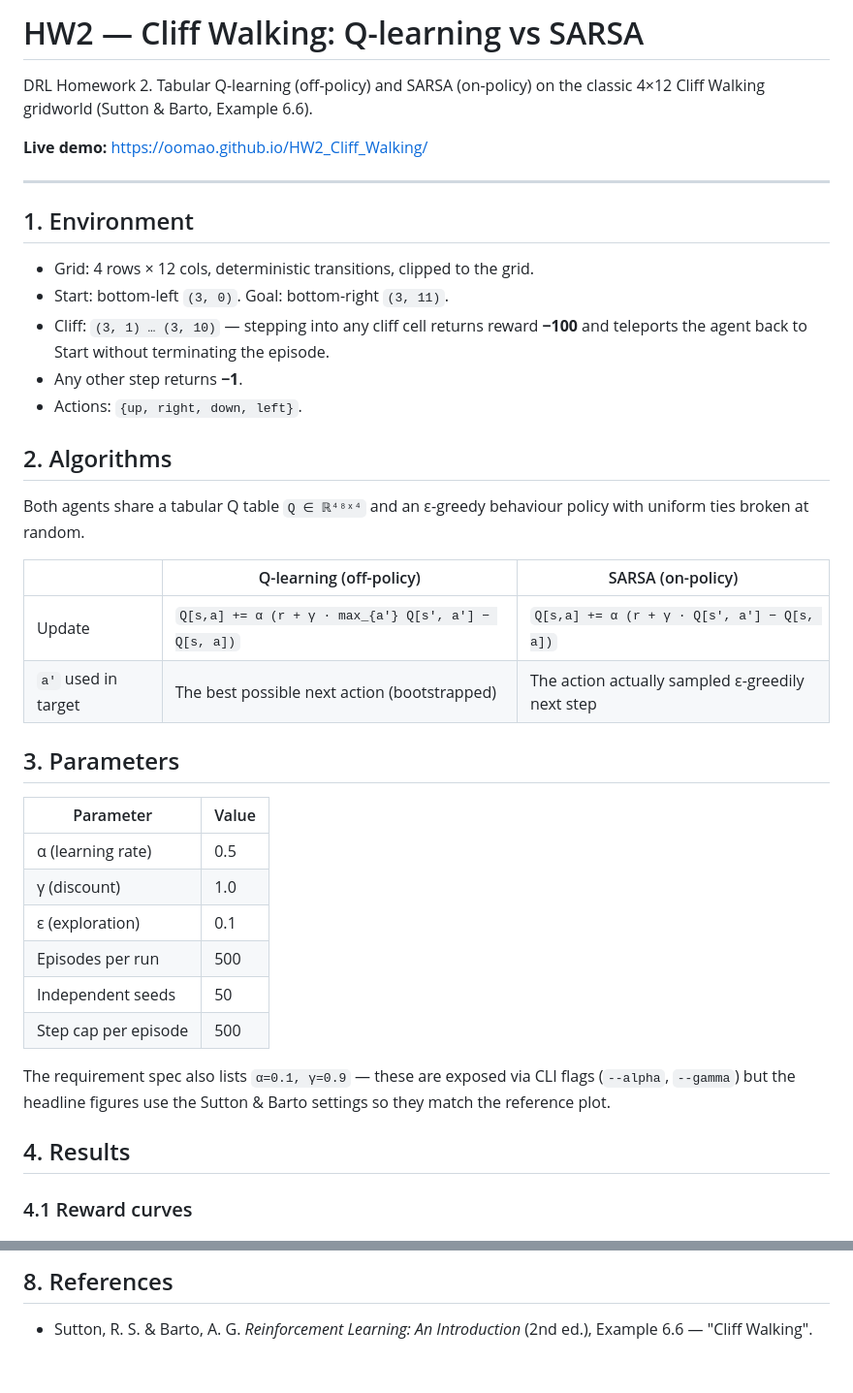
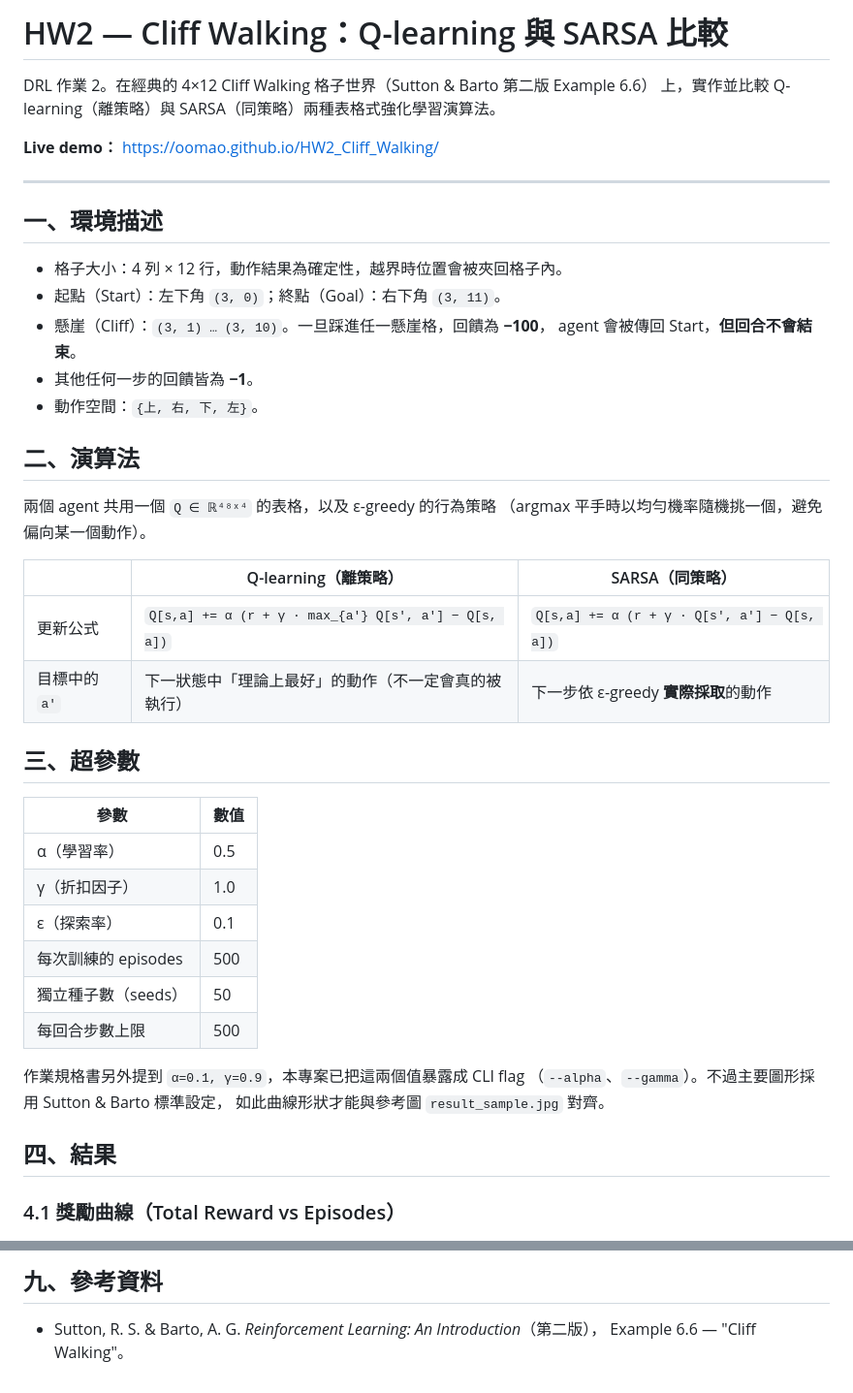
Before and after one commit to oomao/HW2_Cliff_Walking, a Markdown page: README.md, 2 parts joined by grey strips. Shown at 97% size. Drawn GitHub-style.

Commit message:
docs: translate README to Traditional Chinese

```diff
--- a/README.md
+++ b/README.md
@@ -1,49 +1,49 @@
-# HW2 — Cliff Walking: Q-learning vs SARSA
+# HW2 — Cliff Walking：Q-learning 與 SARSA 比較
 
-DRL Homework 2. Tabular Q-learning (off-policy) and SARSA (on-policy) on the classic
-4×12 Cliff Walking gridworld (Sutton & Barto, Example 6.6).
+DRL 作業 2。在經典的 4×12 Cliff Walking 格子世界（Sutton & Barto 第二版 Example 6.6）
+上，實作並比較 Q-learning（離策略）與 SARSA（同策略）兩種表格式強化學習演算法。
 
-**Live demo:** <https://oomao.github.io/HW2_Cliff_Walking/>
+**Live demo：** <https://oomao.github.io/HW2_Cliff_Walking/>
 
 ---
 
-## 1. Environment
+## 一、環境描述
 
-- Grid: 4 rows × 12 cols, deterministic transitions, clipped to the grid.
-- Start: bottom-left `(3, 0)`. Goal: bottom-right `(3, 11)`.
-- Cliff: `(3, 1) … (3, 10)` — stepping into any cliff cell returns reward **−100**
-  and teleports the agent back to Start without terminating the episode.
-- Any other step returns **−1**.
-- Actions: `{up, right, down, left}`.
+- 格子大小：4 列 × 12 行，動作結果為確定性，越界時位置會被夾回格子內。
+- 起點（Start）：左下角 `(3, 0)`；終點（Goal）：右下角 `(3, 11)`。
+- 懸崖（Cliff）：`(3, 1) … (3, 10)`。一旦踩進任一懸崖格，回饋為 **−100**，
+  agent 會被傳回 Start，**但回合不會結束**。
+- 其他任何一步的回饋皆為 **−1**。
+- 動作空間：`{上, 右, 下, 左}`。
 
-## 2. Algorithms
+## 二、演算法
 
-Both agents share a tabular Q table `Q ∈ ℝ⁴⁸ˣ⁴` and an ε-greedy behaviour policy
-with uniform ties broken at random.
+兩個 agent 共用一個 `Q ∈ ℝ⁴⁸ˣ⁴` 的表格，以及 ε-greedy 的行為策略
+（argmax 平手時以均勻機率隨機挑一個，避免偏向某一個動作）。
 
-| | Q-learning (off-policy) | SARSA (on-policy) |
+| | Q-learning（離策略） | SARSA（同策略） |
 |---|---|---|
-| Update | `Q[s,a] += α (r + γ · max_{a'} Q[s', a'] − Q[s, a])` | `Q[s,a] += α (r + γ · Q[s', a'] − Q[s, a])` |
-| `a'` used in target | The best possible next action (bootstrapped) | The action actually sampled ε-greedily next step |
+| 更新公式 | `Q[s,a] += α (r + γ · max_{a'} Q[s', a'] − Q[s, a])` | `Q[s,a] += α (r + γ · Q[s', a'] − Q[s, a])` |
+| 目標中的 `a'` | 下一狀態中「理論上最好」的動作（不一定會真的被執行） | 下一步依 ε-greedy **實際採取**的動作 |
 
-## 3. Parameters
+## 三、超參數
 
-| Parameter | Value |
+| 參數 | 數值 |
 |---|---|
-| α (learning rate) | 0.5 |
-| γ (discount) | 1.0 |
-| ε (exploration) | 0.1 |
-| Episodes per run | 500 |
-| Independent seeds | 50 |
-| Step cap per episode | 500 |
+| α（學習率） | 0.5 |
+| γ（折扣因子） | 1.0 |
+| ε（探索率） | 0.1 |
+| 每次訓練的 episodes | 500 |
+| 獨立種子數（seeds） | 50 |
+| 每回合步數上限 | 500 |
 
-The requirement spec also lists `α=0.1, γ=0.9` — these are exposed via CLI flags
-(`--alpha`, `--gamma`) but the headline figures use the Sutton & Barto settings so
-they match the reference plot.
+作業規格書另外提到 `α=0.1, γ=0.9`，本專案已把這兩個值暴露成 CLI flag
+（`--alpha`、`--gamma`）。不過主要圖形採用 Sutton & Barto 標準設定，
+如此曲線形狀才能與參考圖 `result_sample.jpg` 對齊。
 
-## 4. Results
+## 四、結果
 
-### 4.1 Reward curves
+### 4.1 獎勵曲線（Total Reward vs Episodes）
 
 ![Reward curve](artifacts/reward_curve.png)
 
@@ -123,5 +126,5 @@ on a modern CPU.
 
-## 8. References
+## 九、參考資料
 
-- Sutton, R. S. & Barto, A. G. *Reinforcement Learning: An Introduction* (2nd ed.),
-  Example 6.6 — "Cliff Walking".
+- Sutton, R. S. & Barto, A. G. *Reinforcement Learning: An Introduction*（第二版），
+  Example 6.6 — "Cliff Walking"。
```
Also changed, not shown: other parts of README.md (+41 -38 lines).
